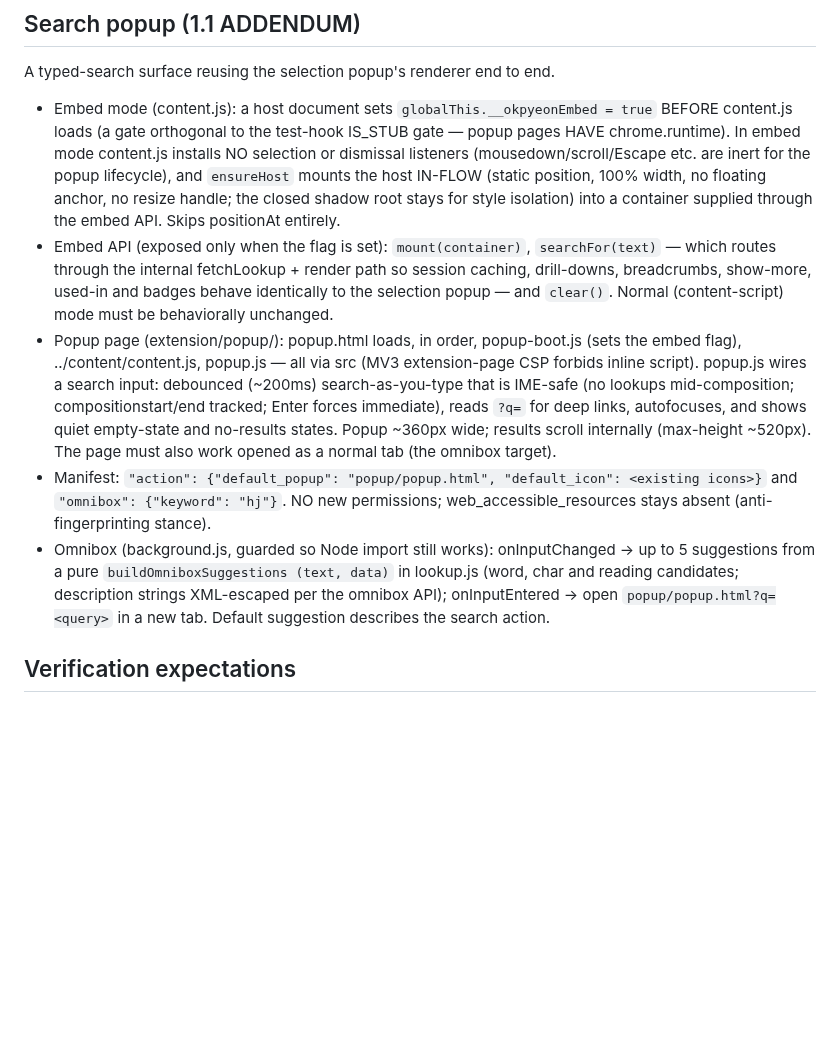
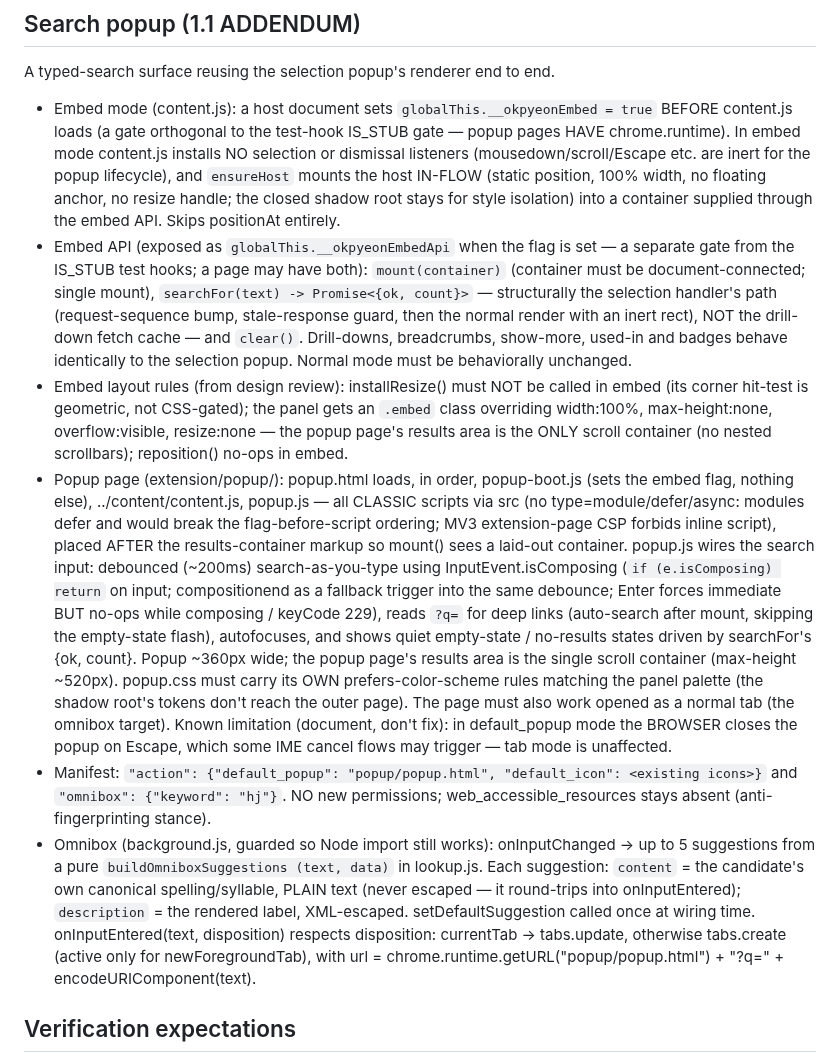
Before and after one commit to jjm4000/etymikon, a Markdown page: SPEC.md, the part around the change. Drawn GitHub-style; blank space fills up the shorter version.

Commit message:
SPEC: search addendum corrections from design review
Co-Authored-By: Claude Fable 5 <noreply@anthropic.com>

```diff
--- a/SPEC.md
+++ b/SPEC.md
@@ -521,29 +521,52 @@ A typed-search surface reusing the selection popup's renderer end to end.
   position, 100% width, no floating anchor, no resize handle; the closed
   shadow root stays for style isolation) into a container supplied through
   the embed API. Skips positionAt entirely.
-- Embed API (exposed only when the flag is set): `mount(container)`,
-  `searchFor(text)` — which routes through the internal fetchLookup + render
-  path so session caching, drill-downs, breadcrumbs, show-more, used-in and
-  badges behave identically to the selection popup — and `clear()`. Normal
-  (content-script) mode must be behaviorally unchanged.
+- Embed API (exposed as `globalThis.__okpyeonEmbedApi` when the flag is set —
+  a separate gate from the IS_STUB test hooks; a page may have both):
+  `mount(container)` (container must be document-connected; single mount),
+  `searchFor(text) -> Promise<{ok, count}>` — structurally the selection
+  handler's path (request-sequence bump, stale-response guard, then the
+  normal render with an inert rect), NOT the drill-down fetch cache — and
+  `clear()`. Drill-downs, breadcrumbs, show-more, used-in and badges behave
+  identically to the selection popup. Normal mode must be behaviorally
+  unchanged.
+- Embed layout rules (from design review): installResize() must NOT be called
+  in embed (its corner hit-test is geometric, not CSS-gated); the panel gets
+  an `.embed` class overriding width:100%, max-height:none, overflow:visible,
+  resize:none — the popup page's results area is the ONLY scroll container
+  (no nested scrollbars); reposition() no-ops in embed.
 - Popup page (extension/popup/): popup.html loads, in order, popup-boot.js
-  (sets the embed flag), ../content/content.js, popup.js — all via src (MV3
-  extension-page CSP forbids inline script). popup.js wires a search input:
-  debounced (~200ms) search-as-you-type that is IME-safe (no lookups
-  mid-composition; compositionstart/end tracked; Enter forces immediate),
-  reads `?q=` for deep links, autofocuses, and shows quiet empty-state and
-  no-results states. Popup ~360px wide; results scroll internally
-  (max-height ~520px). The page must also work opened as a normal tab
-  (the omnibox target).
+  (sets the embed flag, nothing else), ../content/content.js, popup.js — all
+  CLASSIC scripts via src (no type=module/defer/async: modules defer and
+  would break the flag-before-script ordering; MV3 extension-page CSP
+  forbids inline script), placed AFTER the results-container markup so
+  mount() sees a laid-out container. popup.js wires the search input:
+  debounced (~200ms) search-as-you-type using InputEvent.isComposing
+  (`if (e.isComposing) return` on input; compositionend as a fallback
+  trigger into the same debounce; Enter forces immediate BUT no-ops while
+  composing / keyCode 229), reads `?q=` for deep links (auto-search after
+  mount, skipping the empty-state flash), autofocuses, and shows quiet
+  empty-state / no-results states driven by searchFor's {ok, count}.
+  Popup ~360px wide; the popup page's results area is the single scroll
+  container (max-height ~520px). popup.css must carry its OWN
+  prefers-color-scheme rules matching the panel palette (the shadow root's
+  tokens don't reach the outer page). The page must also work opened as a
+  normal tab (the omnibox target). Known limitation (document, don't fix):
+  in default_popup mode the BROWSER closes the popup on Escape, which some
+  IME cancel flows may trigger — tab mode is unaffected.
 - Manifest: `"action": {"default_popup": "popup/popup.html", "default_icon":
   <existing icons>}` and `"omnibox": {"keyword": "hj"}`. NO new permissions;
   web_accessible_resources stays absent (anti-fingerprinting stance).
 - Omnibox (background.js, guarded so Node import still works):
   onInputChanged → up to 5 suggestions from a pure `buildOmniboxSuggestions
-  (text, data)` in lookup.js (word, char and reading candidates; description
-  strings XML-escaped per the omnibox API); onInputEntered → open
-  `popup/popup.html?q=<query>` in a new tab. Default suggestion describes
-  the search action.
+  (text, data)` in lookup.js. Each suggestion: `content` = the candidate's
+  own canonical spelling/syllable, PLAIN text (never escaped — it round-trips
+  into onInputEntered); `description` = the rendered label, XML-escaped.
+  setDefaultSuggestion called once at wiring time. onInputEntered(text,
+  disposition) respects disposition: currentTab → tabs.update, otherwise
+  tabs.create (active only for newForegroundTab), with url =
+  chrome.runtime.getURL("popup/popup.html") + "?q=" +
+  encodeURIComponent(text).
 
 ## Verification expectations
 
```
